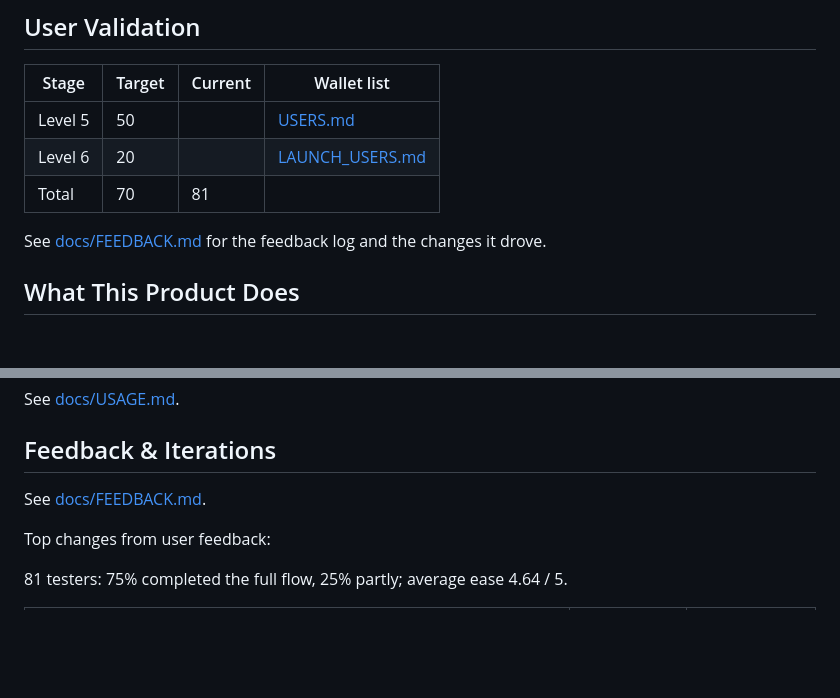
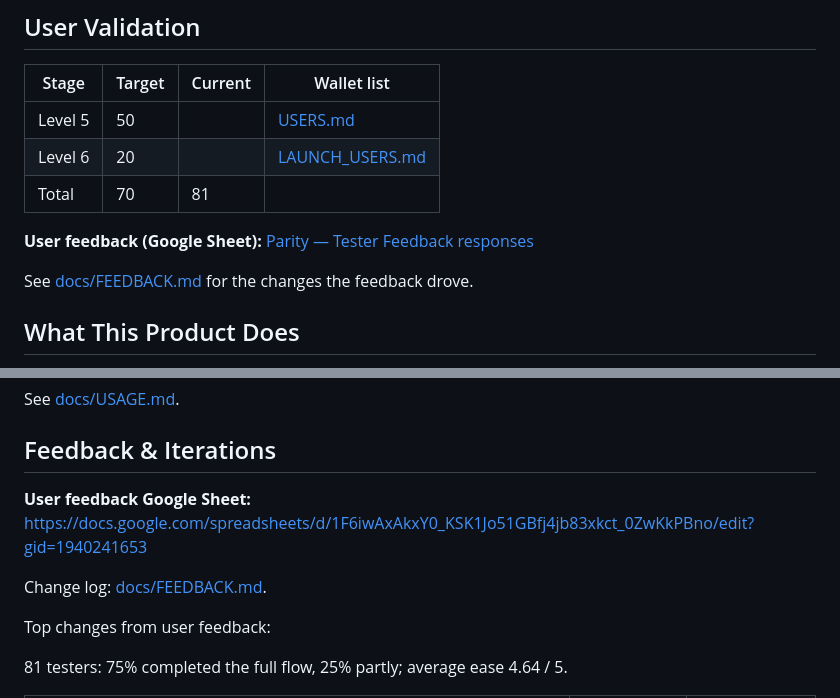
Before and after one commit to artomily/parity, a Markdown page: README.md, 2 parts joined by grey strips. Rendered like a GitHub page; blank space fills up the shorter version.

Commit message:
docs: link the user feedback Google Sheet in README
Co-Authored-By: Claude Opus 5 <noreply@anthropic.com>

```diff
--- a/README.md
+++ b/README.md
@@ -35,7 +35,9 @@ pinned ledger version (`midnightntwrk/proof-server:8.1.0`).
 | Level 6 | 20     |       | [LAUNCH_USERS.md](LAUNCH_USERS.md)   |
 | Total   | 70     | 81      |                                      |
 
-See [docs/FEEDBACK.md](docs/FEEDBACK.md) for the feedback log and the changes it drove.
+**User feedback (Google Sheet):** [Parity — Tester Feedback responses](https://docs.google.com/spreadsheets/d/1F6iwAxAkxY0_KSK1Jo51GBfj4jb83xkct_0ZwKkPBno/edit?gid=1940241653)
+
+See [docs/FEEDBACK.md](docs/FEEDBACK.md) for the changes the feedback drove.
 
 ## What This Product Does
 
@@ -234,7 +236,9 @@ See [docs/USAGE.md](docs/USAGE.md).
 
 ## Feedback & Iterations
 
-See [docs/FEEDBACK.md](docs/FEEDBACK.md).
+**User feedback Google Sheet:** https://docs.google.com/spreadsheets/d/1F6iwAxAkxY0_KSK1Jo51GBfj4jb83xkct_0ZwKkPBno/edit?gid=1940241653
+
+Change log: [docs/FEEDBACK.md](docs/FEEDBACK.md).
 
 Top changes from user feedback:
 
```
Also changed, not shown: docs/FEEDBACK.md (+2 -0 lines).
